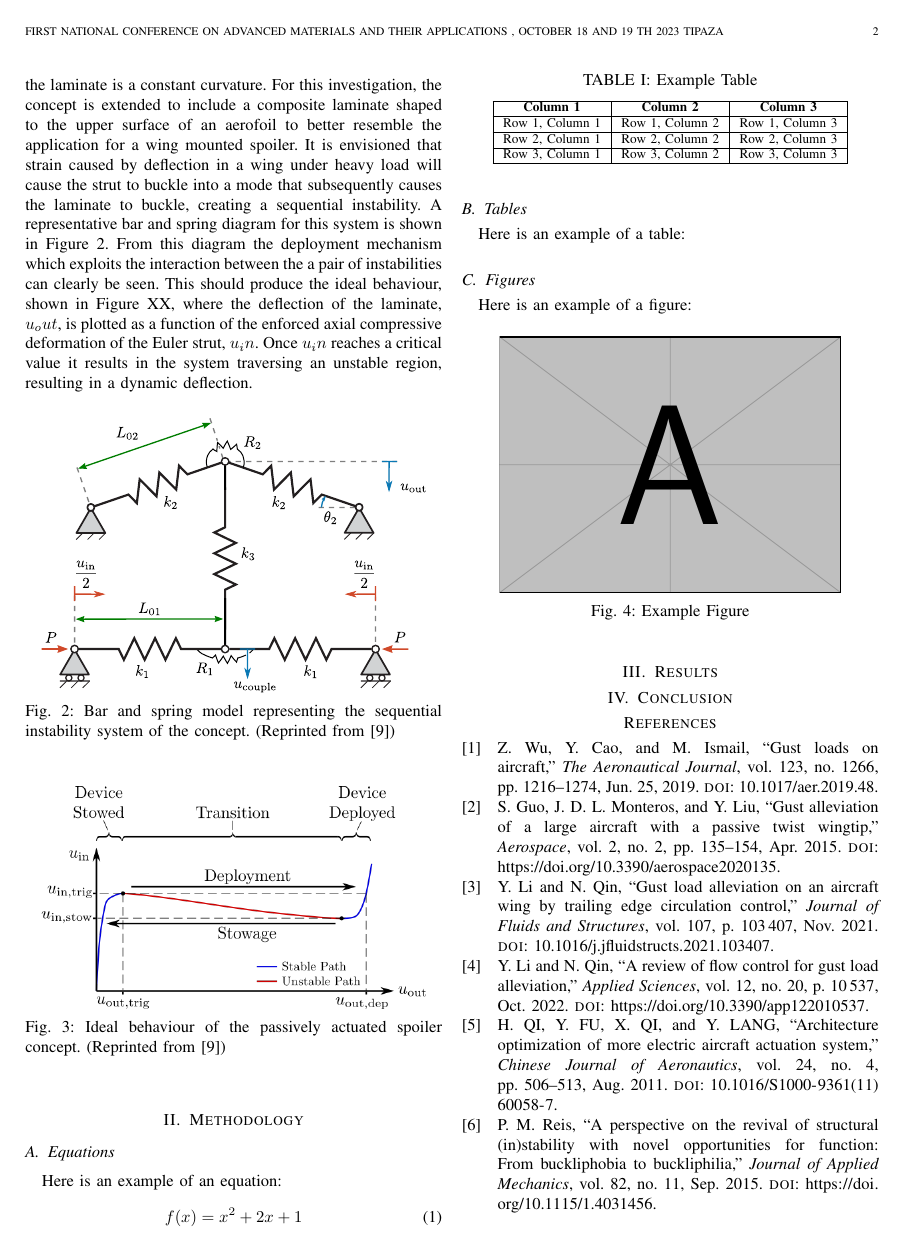
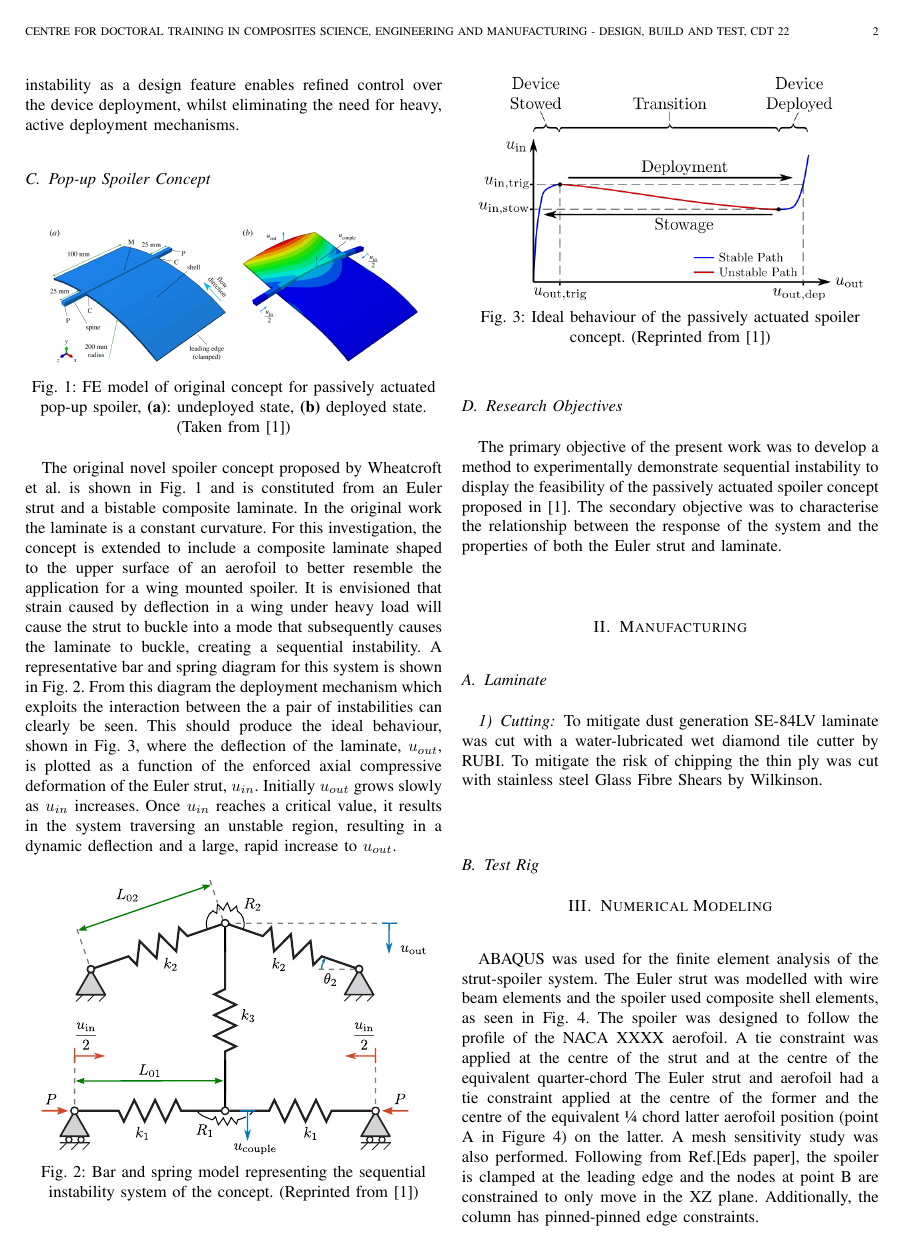
Before and after one commit to MdotEdotL/DBTWriteup-, a LaTeX paper (main.tex): page 2 of 3 before the commit and page 2 of 4 after it. Compiled offline with pdfLaTeX.

Commit message:
Updates from Overleaf

```diff
--- a/main.tex
+++ b/main.tex
@@ -17,4 +17,3 @@ style=ieee,
 \usepackage{booktabs}
 \usepackage{svg}
 
-\markboth{First National Conference On Advanced Materials and their Applications , October 18 and 19 th 2023 Tipaza}{Last Name \MakeLowercase{\textit{et al.}}: Title}
@@ -21 +24,4 @@ style=ieee,
 
+\markboth{Centre for Doctoral Training in Composites Science, Engineering and Manufacturing - Design, Build and Test, CDT 22}{Last Name \MakeLowercase{\textit{et al.}}: Title}
+
+\title{CDT 22 - Design, Build and Test.\\ Sequential Instabilities for Actuating Aerodynamic Surfaces}
@@ -45,28 +48,40 @@ style=ieee,
 
 		\subsection{Pop-up Spoiler Concept}
 		\begin{figure}[!h]
-			\centering
+            \captionsetup{justification=centering}
+			\centering{}
 			\includegraphics[width=0.45\textwidth]{IntroductionImages/Concept.png}
-			\caption{FE model of original concept for passively actuated pop-up spoiler, \textbf{(a)}: undeployed state, \textbf{(b)} deployed state. (Taken from \cite{Wheatcroft_2023})}
+            \caption{FE model of original concept for passively actuated pop-up spoiler, \textbf{(a)}: undeployed state, \textbf{(b)} deployed state. \\ (Taken from \cite{Wheatcroft_2023})}
 			\label{fig:OGConcept}
 		\end{figure}
 
-		The original novel spoiler concept proposed by Wheatcroft et al. is shown in Figure \ref{fig:OGConcept} and is constituted from an Euler strut and a bistable composite laminate. In the original work the laminate is a constant curvature. For this investigation, the concept is extended to include a composite laminate shaped to the upper surface of an aerofoil to better resemble the application for a wing mounted spoiler. It is envisioned that strain caused by deflection in a wing under heavy load will cause the strut to buckle into a mode that subsequently causes the laminate to buckle, creating a sequential instability. A representative bar and spring diagram for this system is shown in Figure \ref{fig:BarNSpring}. From this diagram the deployment mechanism which exploits the  interaction between the a pair of instabilities can clearly be seen. This should produce the ideal behaviour, shown in Figure XX, where the deflection of the laminate, $u_out$, is plotted as a function of the enforced axial compressive deformation of the Euler strut, $u_in$. Once $u_in$  reaches a critical value it results in the system traversing an unstable region, resulting in a dynamic deflection.
+		The original novel spoiler concept proposed by Wheatcroft et al. is shown in \cref{fig:OGConcept} and is constituted from an Euler strut and a bistable composite laminate. In the original work the laminate is a constant curvature. For this investigation, the concept is extended to include a composite laminate shaped to the upper surface of an aerofoil to better resemble the application for a wing mounted spoiler. It is envisioned that strain caused by deflection in a wing under heavy load will cause the strut to buckle into a mode that subsequently causes the laminate to buckle, creating a sequential instability. A representative bar and spring diagram for this system is shown in \cref{fig:BarNSpring}. From this diagram the deployment mechanism which exploits the  interaction between the a pair of instabilities can clearly be seen. This should produce the ideal behaviour, shown in \cref{fig:DesiredPath}, where the deflection of the laminate, $u_{out}$, is plotted as a function of the enforced axial compressive deformation of the Euler strut, $u_{in}$. Initially $u_{out}$ grows slowly as $u_{in}$ increases. Once $u_{in}$  reaches a critical value, it results in the system traversing an unstable region, resulting in a dynamic deflection and a large, rapid increase to $u_{out}$.
 
 		\begin{figure}[!h]
 			\centering
 			\includesvg[width=0.45\textwidth]{IntroductionImages/vK-Strut_V2.svg}
-			\caption{Bar and spring model representing the sequential instability system of the concept. (Reprinted from \cite{Wheatcroft_2023})}
+			\caption{\centering Bar and spring model representing the sequential instability system of the concept. (Reprinted from \cite{Wheatcroft_2023})}
 			\label{fig:BarNSpring}
 		\end{figure}
 
 		\begin{figure}[!h]
 			\centering
 			\includegraphics[width=0.45\textwidth]{IntroductionImages/Desired_Path_V4.png}
-			\caption{Ideal behaviour of the passively actuated spoiler concept. (Reprinted from \cite{Wheatcroft_2023})}
+			\caption{\centering Ideal behaviour of the passively actuated spoiler concept. (Reprinted from \cite{Wheatcroft_2023})}
 			\label{fig:DesiredPath}
 		\end{figure}
 
+	  \subsection{Research Objectives}
+        The primary objective of the present work was to develop a method to experimentally demonstrate sequential instability to display the feasibility of the passively actuated spoiler concept proposed in \cite{Wheatcroft_2023}. The secondary objective was to characterise the relationship between the response of the system and the properties of both the Euler strut and laminate.
 
-	\section{Methodology}
 
+	\section{Manufacturing}
+    \subsection{Laminate}
+    \subsubsection{Cutting}
+    To mitigate dust generation SE-84LV laminate was cut with a water-lubricated wet diamond tile cutter by RUBI. To mitigate the risk of chipping the thin ply was cut with stainless steel Glass Fibre Shears by Wilkinson.
+    \subsection{Test Rig}
+
+    \section{Numerical Modeling}
+    ABAQUS was used for the finite element analysis of the strut-spoiler system. The Euler strut was modelled with wire beam elements and the spoiler used composite shell elements, as seen in \cref{fig:ModelAssem}. The spoiler was designed to follow the profile of the NACA XXXX aerofoil.
+    A tie constraint was applied at the centre of the strut and at the centre of the equivalent quarter-chord
+    The Euler strut and aerofoil had a tie constraint applied at the centre of the former and the centre of the equivalent ¼ chord latter aerofoil position (point A in \Cref{fig:ModelAssem}) on the latter. A mesh sensitivity study was also performed. Following from Ref.[Eds paper], the spoiler is clamped at the leading edge and the nodes at point B are constrained to only move in the XZ plane. Additionally, the column has pinned-pinned edge constraints.
@@ -72,0 +134 @@ style=ieee,
+	\newpage
@@ -103,10 +184,3 @@ style=ieee,
 		\caption{Example Figure}
 		\label{fig:example}
 	\end{figure}
-
-	\section{Results}
-
-	\section{Conclusion}
-
-
-    \printbibliography
```
Also changed, not shown: Figures/Jan/laser.png (added), Figures/Jan/laser2.png (added), ModellingImages/ModelAssem.pdf (added), ModellingImages/ModelAssem.png (added), main.tex (98 more changed lines).
